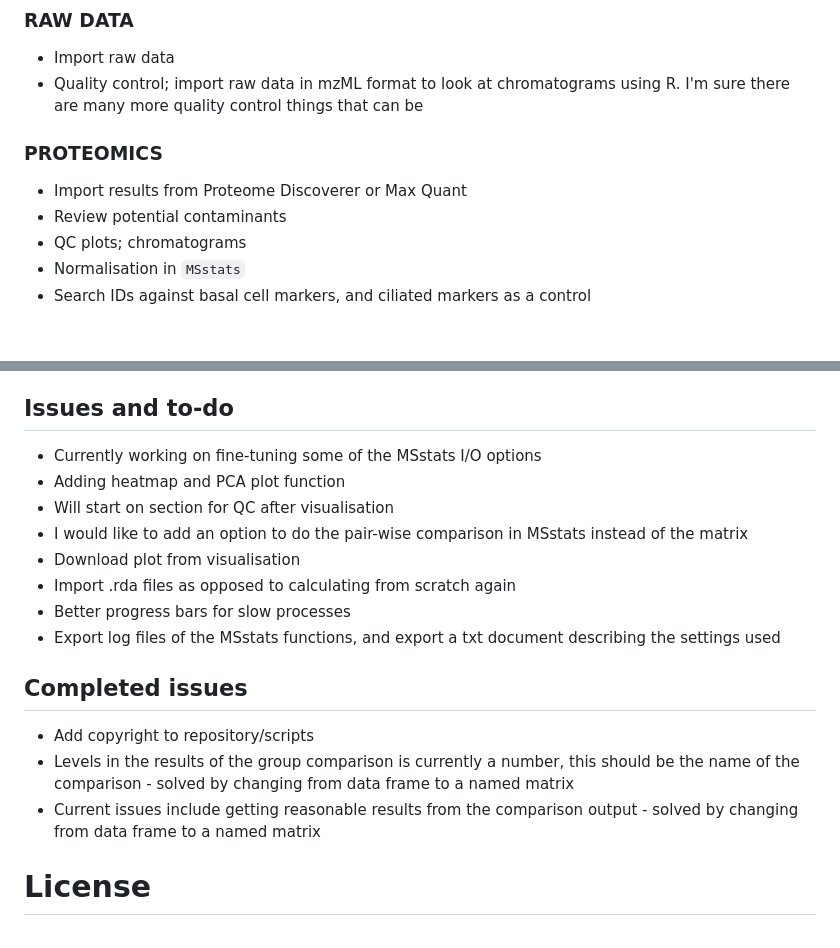
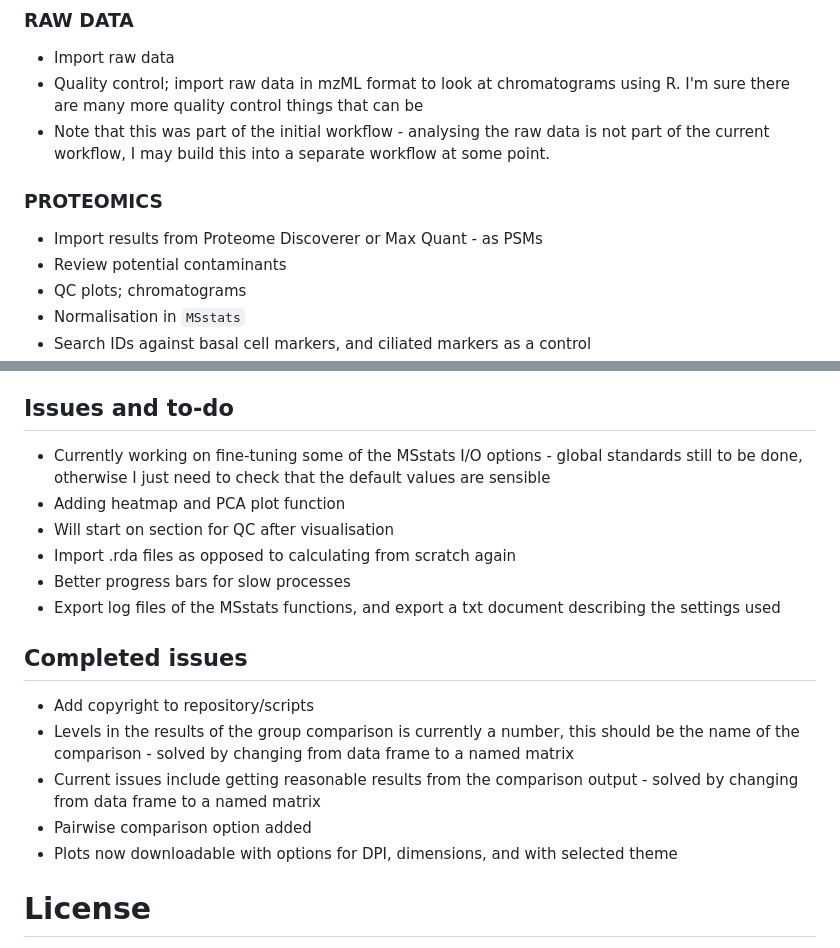
Before and after one commit to samsiljee/MS_analysis, a Markdown page: README.md, 2 parts joined by grey strips. GitHub-like rendering; blank space fills up the shorter version.

Commit message:
Updated with recent changes

```diff
--- a/README.md
+++ b/README.md
@@ -10,9 +10,10 @@ First section is to have a basic look at the raw MS data, note that it will need
 ### RAW DATA
   - Import raw data
   - Quality control; import raw data in mzML format to look at chromatograms using R. I'm sure there are many more quality control things that can be
+  - Note that this was part of the initial workflow - analysing the raw data is not part of the current workflow, I may build this into a separate workflow at some point.
 
 ### PROTEOMICS
-  - Import results from Proteome Discoverer or Max Quant
+  - Import results from Proteome Discoverer or Max Quant - as PSMs
   - Review potential contaminants
   - QC plots; chromatograms
   - Normalisation in `MSstats`
@@ -43,11 +44,9 @@ First section is to have a basic look at the raw MS data, note that it will need
   - Biological network analysis
 
 ## Issues and to-do
-  - Currently working on fine-tuning some of the MSstats I/O options
+  - Currently working on fine-tuning some of the MSstats I/O options - global standards still to be done, otherwise I just need to check that the default values are sensible
   - Adding heatmap and PCA plot function
   - Will start on section for QC after visualisation
-  - I would like to add an option to do the pair-wise comparison in MSstats instead of the matrix
-  - Download plot from visualisation
   - Import .rda files as opposed to calculating from scratch again
   - Better progress bars for slow processes
   - Export log files of the MSstats functions, and export a txt document describing the settings used
@@ -56,6 +55,8 @@ First section is to have a basic look at the raw MS data, note that it will need
   - Add copyright to repository/scripts
   - Levels in the results of the group comparison is currently a number, this should be the name of the comparison - solved by changing from data frame to a named matrix
    - Current issues include getting reasonable results from the comparison output - solved by changing from data frame to a named matrix
+  - Pairwise comparison option added
+  - Plots now downloadable with options for DPI, dimensions, and with selected theme
 
 # License
 Feel free to use this code as you wish under the MIT license, however an anknowledgement would be nice. Thanks!
```
